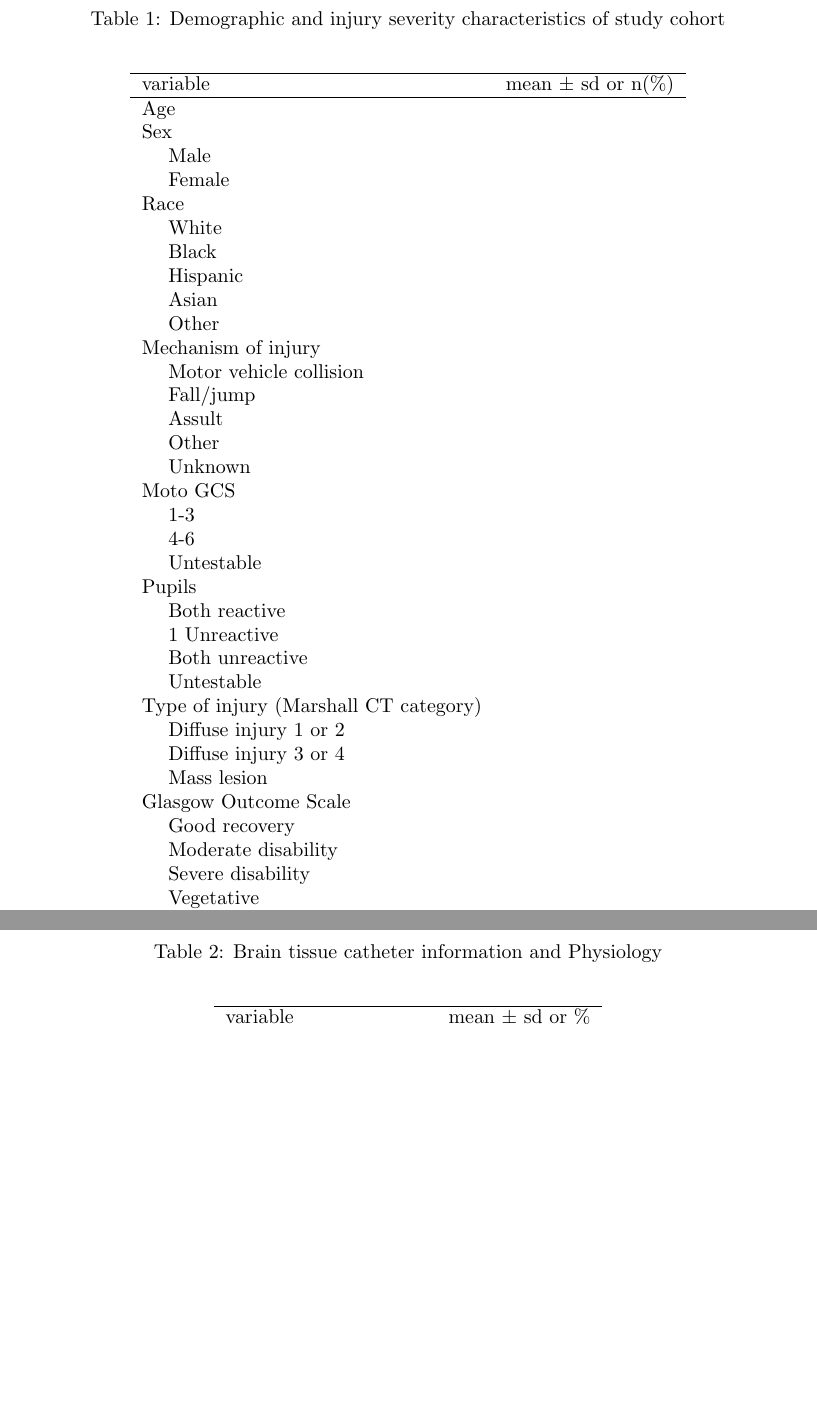
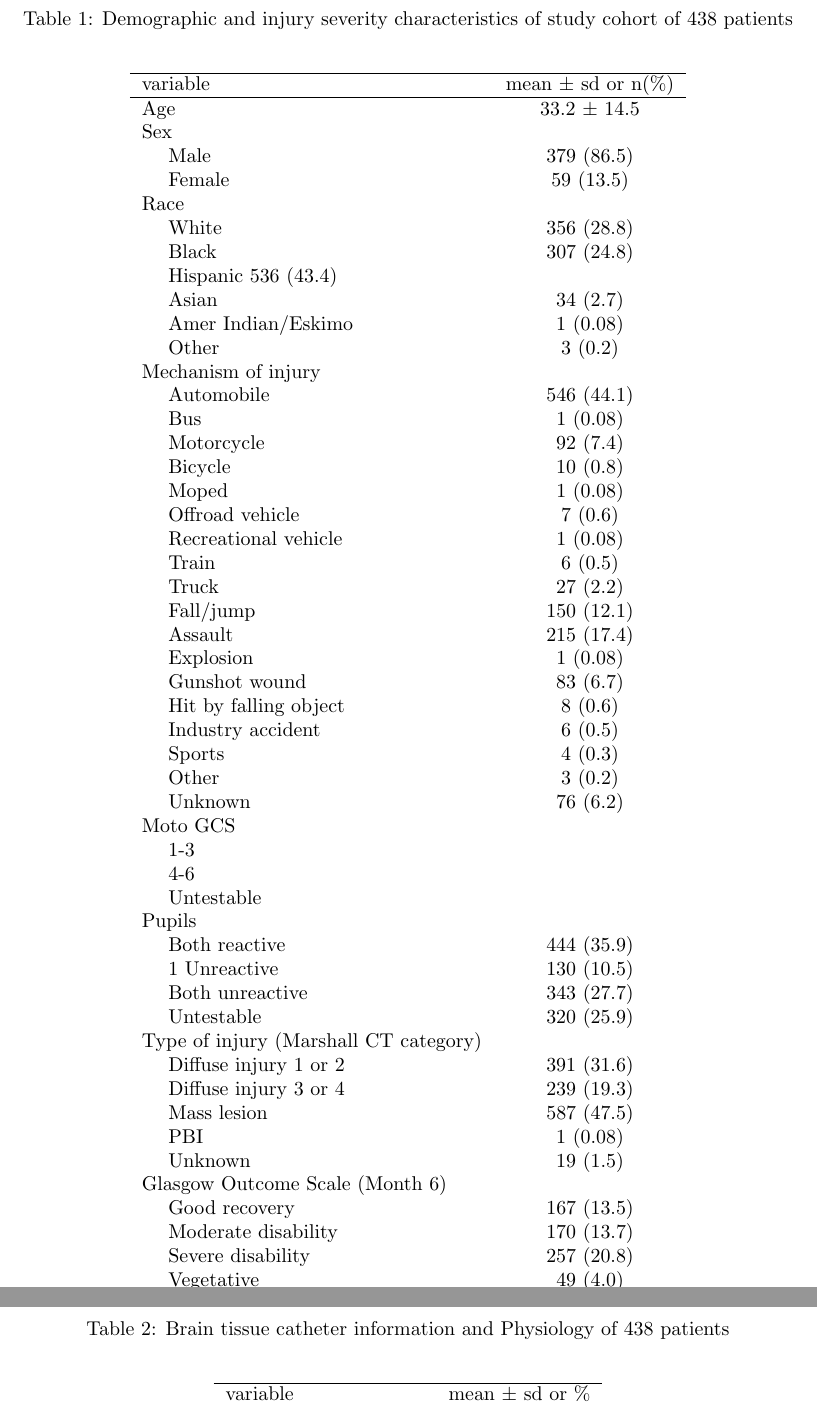
Before and after one commit to askming/Clinical_Papers_TBI, a LaTeX document (tables/tables.tex): two parts of pages 1 and 2 of 2 before the commit and two parts of pages 2 and 3 of 3 after it, joined at a grey line, cut so that both start at the same text, the shorter picture padded with empty space. Compiled offline with pdfLaTeX.

Commit message:
update tex files

```diff
--- a/tables/tables.tex
+++ b/tables/tables.tex
@@ -34,41 +34,58 @@
 \hline
 variable & mean $\pm$ sd or n(\%)\\
 \hline
-Age & \\
+Age & 33.2 $\pm$ 14.5\\
 Sex &\\
-\hspace{1 em} Male &\\
-\hspace{1 em} Female &\\
+\hspace{1 em} Male & 379 (86.5)\\
+\hspace{1 em} Female &59 (13.5)\\
 Race &\\
-\hspace{1 em} White &\\
-\hspace{1 em} Black &\\
-\hspace{1 em} Hispanic &\\
-\hspace{1 em} Asian &\\
-\hspace{1 em} Other &\\
+\hspace{1 em} White & 356 (28.8)\\
+\hspace{1 em} Black & 307 (24.8)\\
+\hspace{1 em} Hispanic 536 (43.4)&\\
+\hspace{1 em} Asian & 34 (2.7)\\
+\hspace{1 em} Amer Indian/Eskimo & 1 (0.08)\\
+\hspace{1 em} Other & 3 (0.2)\\
 Mechanism of injury &\\
-\hspace{1 em} Motor vehicle collision &\\
-\hspace{1 em} Fall/jump &\\
-\hspace{1 em} Assult &\\
-\hspace{1 em} Other &\\
-\hspace{1 em} Unknown &\\
+\hspace{1 em} Automobile & 546 (44.1)\\
+\hspace{1 em} Bus & 1 (0.08)\\
+\hspace{1 em} Motorcycle & 92 (7.4)\\
+\hspace{1 em} Bicycle & 10 (0.8)\\
+\hspace{1 em} Moped & 1 (0.08)\\
+\hspace{1 em} Offroad vehicle & 7 (0.6)\\
+\hspace{1 em} Recreational vehicle & 1 (0.08)\\
+\hspace{1 em} Train & 6 (0.5)\\
+\hspace{1 em} Truck & 27 (2.2)\\
+\hspace{1 em} Fall/jump & 150 (12.1)\\
+\hspace{1 em} Assault & 215 (17.4)\\
+\hspace{1 em} Explosion & 1 (0.08)\\
+\hspace{1 em} Gunshot wound & 83 (6.7)\\
+\hspace{1 em} Hit by falling object & 8 (0.6)\\
+\hspace{1 em} Industry accident & 6 (0.5)\\
+\hspace{1 em} Sports & 4 (0.3)\\
+\hspace{1 em} Other & 3 (0.2)\\
+\hspace{1 em} Unknown & 76 (6.2)\\
 Moto GCS & \\
 \hspace{1 em} 1-3 &\\
 \hspace{1 em} 4-6 & \\
 \hspace{1 em} Untestable\\
 Pupils & \\
-\hspace{1 em} Both reactive &\\
-\hspace{1 em} 1 Unreactive & \\
-\hspace{1 em} Both unreactive\\
-\hspace{1 em} Untestable\\
+\hspace{1 em} Both reactive & 444 (35.9)\\
+\hspace{1 em} 1 Unreactive & 130 (10.5)\\
+\hspace{1 em} Both unreactive & 343 (27.7)\\
+\hspace{1 em} Untestable & 320 (25.9)\\
 Type of injury (Marshall CT category) & \\
-\hspace{1 em} Diffuse injury 1 or 2 & \\
-\hspace{1 em} Diffuse injury 3 or 4 & \\
-\hspace{1 em} Mass lesion & \\
-Glasgow Outcome Scale & \\
-\hspace{1 em} Good recovery & \\
-\hspace{1 em} Moderate disability & \\
-\hspace{1 em} Severe disability & \\
-\hspace{1 em} Vegetative & \\
-\hspace{1 em} Dead & \\
+\hspace{1 em} Diffuse injury 1 or 2 & 391 (31.6)\\
+\hspace{1 em} Diffuse injury 3 or 4 & 239 (19.3)\\
+\hspace{1 em} Mass lesion & 587 (47.5)\\
+\hspace{1 em} PBI & 1 (0.08)\\
+\hspace{1 em} Unknown & 19 (1.5) \\
+Glasgow Outcome Scale (Month 6)& \\
+\hspace{1 em} Good recovery & 167 (13.5)\\
+\hspace{1 em} Moderate disability & 170 (13.7)\\
+\hspace{1 em} Severe disability & 257 (20.8)\\
+\hspace{1 em} Vegetative & 49 (4.0)\\
+\hspace{1 em} Dead & 302 (24.4)\\
+\hspace{1 em} Unknown & 181 (14.6)\\
 \hline
 \end{tabular}
 \end{center}
```
Also changed, not shown: tables/tables.pdf, tables/tables.tex (8 more changed lines).
